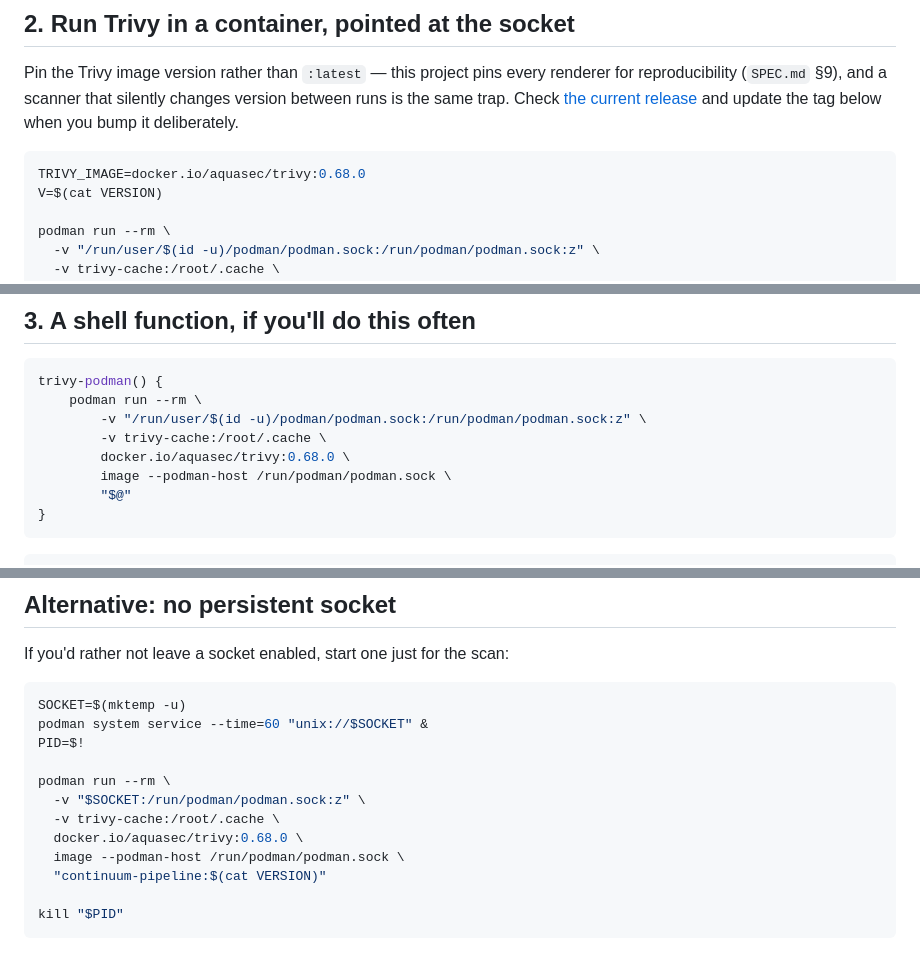
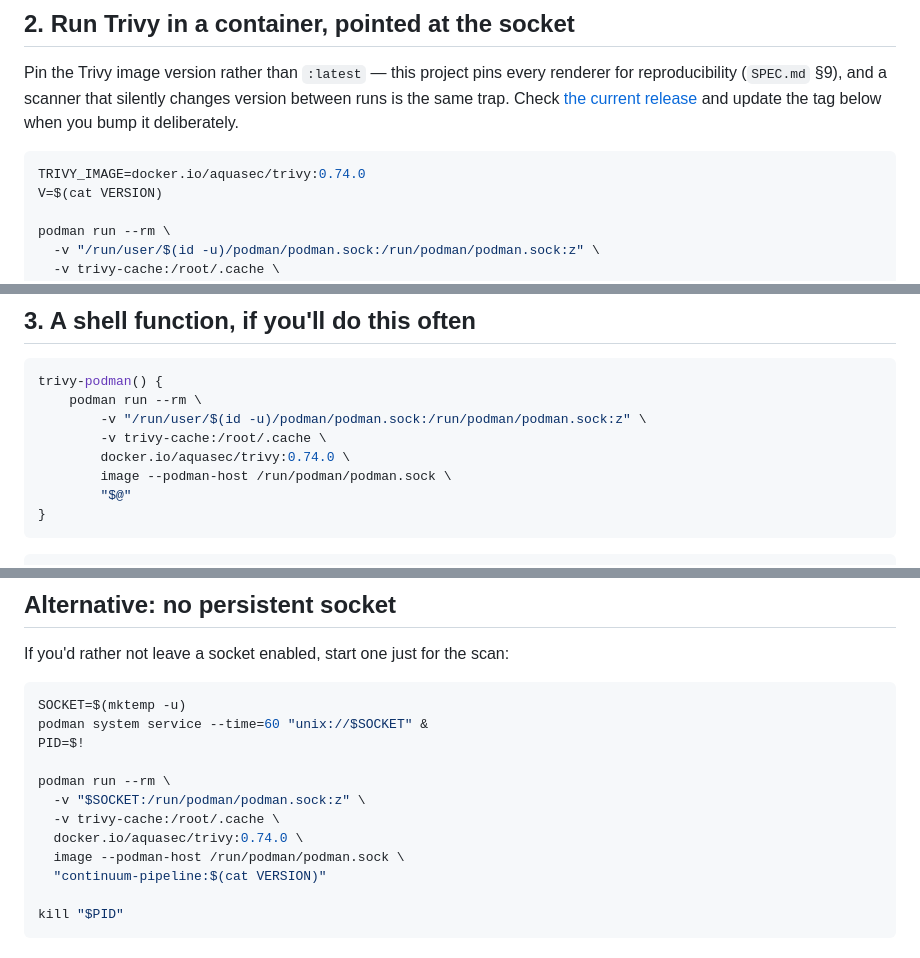
Before and after one commit to ludwigprager/continuum, a Markdown page: trivy.md, 3 parts joined by grey strips. Rendered like a GitHub page.

Commit message:
trivy howto

````diff
--- a/trivy.md
+++ b/trivy.md
@@ -54,7 +54,7 @@ changes version between runs is the same trap. Check
 update the tag below when you bump it deliberately.
 
 ```bash
-TRIVY_IMAGE=docker.io/aquasec/trivy:0.68.0
+TRIVY_IMAGE=docker.io/aquasec/trivy:0.74.0
 V=$(cat VERSION)
 
 podman run --rm \
@@ -88,7 +88,7 @@ trivy-podman() {
     podman run --rm \
         -v "/run/user/$(id -u)/podman/podman.sock:/run/podman/podman.sock:z" \
         -v trivy-cache:/root/.cache \
-        docker.io/aquasec/trivy:0.68.0 \
+        docker.io/aquasec/trivy:0.74.0 \
         image --podman-host /run/podman/podman.sock \
         "$@"
 }
@@ -112,7 +112,7 @@ PID=$!
 podman run --rm \
   -v "$SOCKET:/run/podman/podman.sock:z" \
   -v trivy-cache:/root/.cache \
-  docker.io/aquasec/trivy:0.68.0 \
+  docker.io/aquasec/trivy:0.74.0 \
   image --podman-host /run/podman/podman.sock \
   "continuum-pipeline:$(cat VERSION)"
 
````
Also changed, not shown: other parts of trivy.md (+1 -1 lines).
